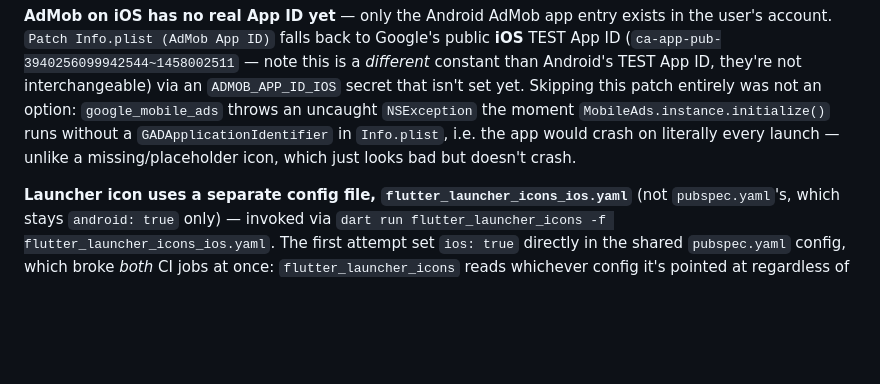
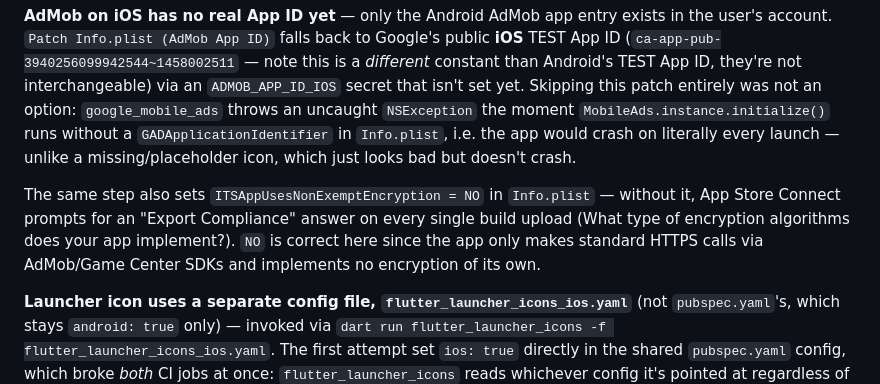
Before and after one commit to nttqn/number99-app, a Markdown page: CLAUDE.md, the part around the change. GitHub-like rendering; blank space fills up the shorter version.

Commit message:
Document the export compliance Info.plist key
Co-Authored-By: Claude Sonnet 5 <noreply@anthropic.com>

```diff
--- a/CLAUDE.md
+++ b/CLAUDE.md
@@ -78,6 +78,8 @@ The 4 App Store Connect API key secrets from the abandoned automatic-signing att
 
 **AdMob on iOS has no real App ID yet** — only the Android AdMob app entry exists in the user's account. `Patch Info.plist (AdMob App ID)` falls back to Google's public **iOS** TEST App ID (`ca-app-pub-3940256099942544~1458002511` — note this is a *different* constant than Android's TEST App ID, they're not interchangeable) via an `ADMOB_APP_ID_IOS` secret that isn't set yet. Skipping this patch entirely was not an option: `google_mobile_ads` throws an uncaught `NSException` the moment `MobileAds.instance.initialize()` runs without a `GADApplicationIdentifier` in `Info.plist`, i.e. the app would crash on literally every launch — unlike a missing/placeholder icon, which just looks bad but doesn't crash.
 
+The same step also sets `ITSAppUsesNonExemptEncryption = NO` in `Info.plist` — without it, App Store Connect prompts for an "Export Compliance" answer on every single build upload (What type of encryption algorithms does your app implement?). `NO` is correct here since the app only makes standard HTTPS calls via AdMob/Game Center SDKs and implements no encryption of its own.
+
 **Launcher icon uses a separate config file, `flutter_launcher_icons_ios.yaml`** (not `pubspec.yaml`'s, which stays `android: true` only) — invoked via `dart run flutter_launcher_icons -f flutter_launcher_icons_ios.yaml`. The first attempt set `ios: true` directly in the shared `pubspec.yaml` config, which broke *both* CI jobs at once: `flutter_launcher_icons` reads whichever config it's pointed at regardless of which job runs it, so with both platforms enabled in one shared file it tried to write iOS icons into the Android job's run (no `ios/` generated there) and Android icons into the iOS job's run (no `android/` generated there) — both failed at "Generate launcher icon" the same way. The separate-file approach keeps each job's icon generation scoped to only the platform it actually has.
 
 **Still not done, for a future pass**: no code-level check that Game Center is actually enabled (only confirmed by inspecting the provisioning profile's entitlements once, above); no App Store Connect app-record automation (the user creates that by hand — needed before a TestFlight build actually shows up for testers, separately from the upload succeeding).
```
